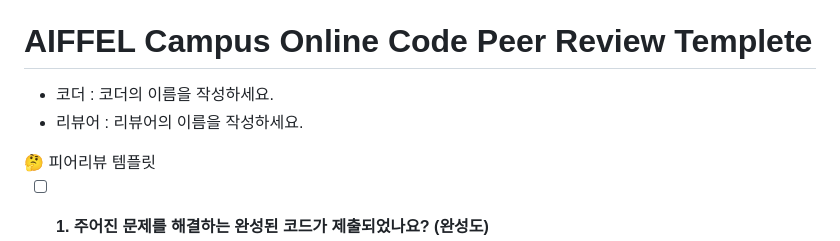
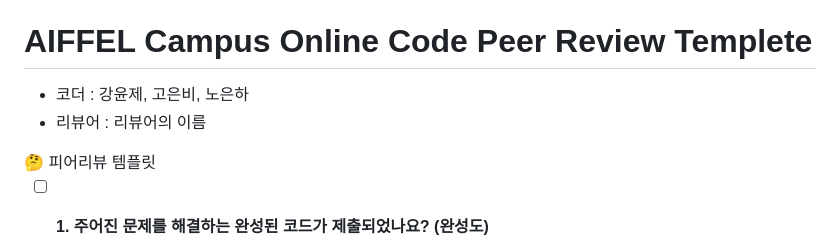
Before and after one commit to KangPixel/AIFFEL_quest_cr, a Markdown page: Exploration/Ex06/README.md, the part around the change. Rendered like a GitHub page.

Commit message:
Update README.md
코더 이름 추가

```diff
--- a/Exploration/Ex06/README.md
+++ b/Exploration/Ex06/README.md
@@ -15,8 +15,8 @@
 * **느낀점**: 그래도 지금까지 노드중 가장 재미있는거 같다.
 
 # AIFFEL Campus Online Code Peer Review Templete
-- 코더 : 코더의 이름을 작성하세요.
-- 리뷰어 : 리뷰어의 이름을 작성하세요.
+- 코더 : 강윤제, 고은비, 노은하
+- 리뷰어 : 리뷰어의 이름
 
 <aside>
 🤔 피어리뷰 템플릿
```
